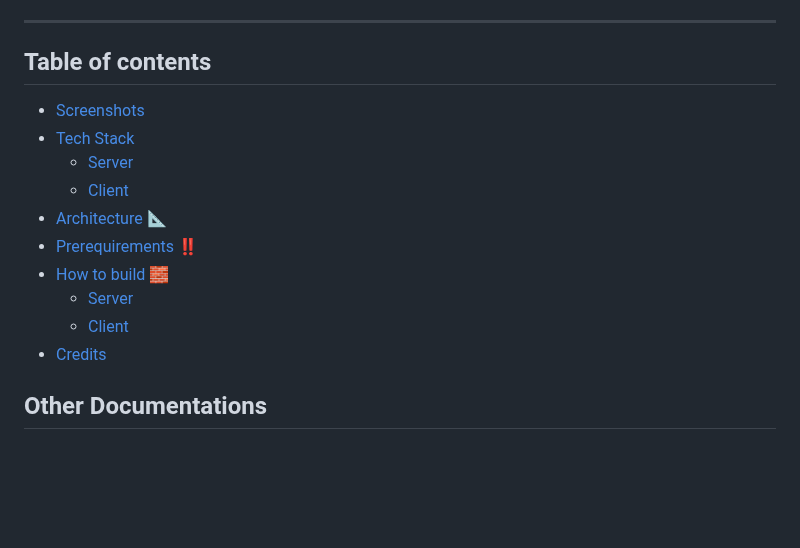
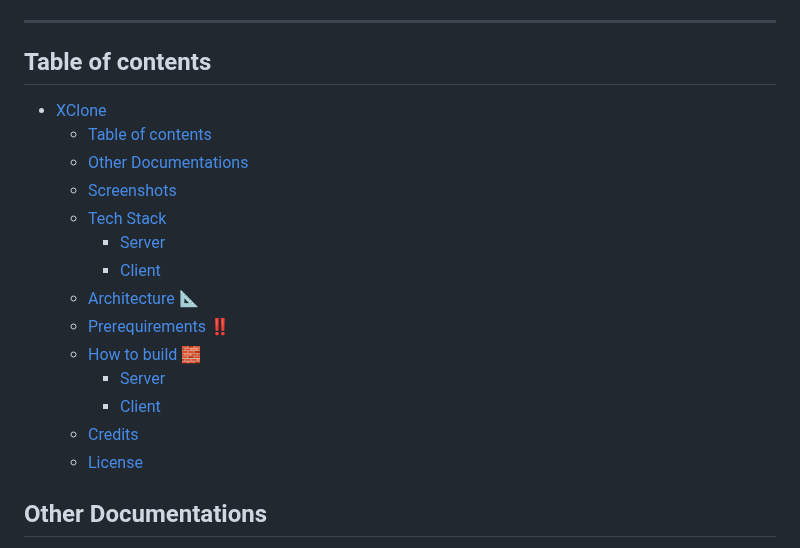
Before and after one commit to ArkheimGroup/XClone, a Markdown page: README.md, the part around one of its changes. GitHub-like rendering; blank space fills up the shorter version.

```diff
--- a/README.md
+++ b/README.md
@@ -8,6 +8,9 @@ A full-stack clone of [X](https://x.com) (formerly known as Twitter) written in
 
 ---
 ## Table of contents
+- [XClone](#xclone)
+  - [Table of contents](#table-of-contents)
+  - [Other Documentations](#other-documentations)
   - [Screenshots](#screenshots)
   - [Tech Stack](#tech-stack)
     - [Server](#server)
@@ -18,6 +21,7 @@ A full-stack clone of [X](https://x.com) (formerly known as Twitter) written in
     - [Server](#server-1)
     - [Client](#client-1)
   - [Credits](#credits)
+  - [License](#license)
 
 ## Other Documentations
 - [Technical Documentations Index](./docs/technical_index.md)
```
Also changed, not shown: other parts of README.md (+12 -6 lines), resources/screenshots/profile.png (added), resources/screenshots/sc11.png (added), resources/screenshots/sc21.png (added), resources/screenshots/sc4.png.
